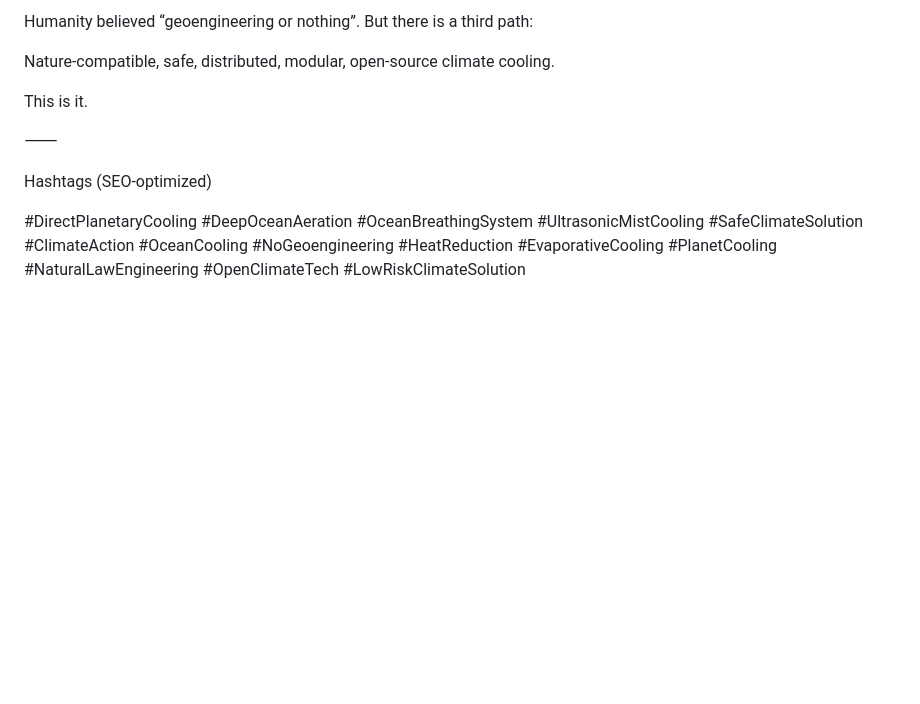
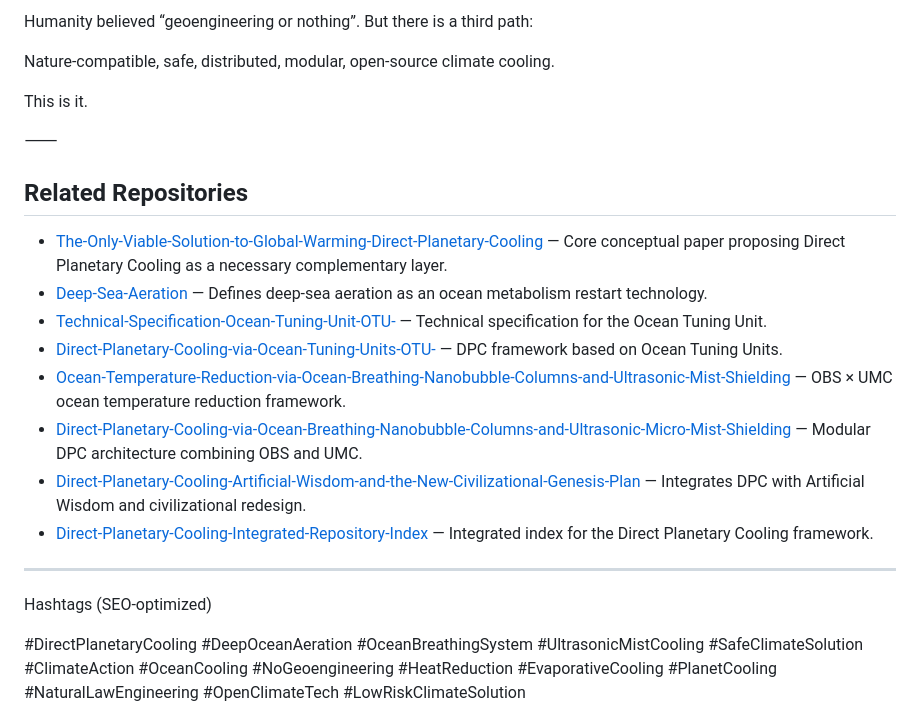
Before and after one commit to InchaComisho/Direct-Planetary-Cooling, a Markdown page: README.md, the part around the change. GitHub-like rendering; blank space fills up the shorter version.

Commit message:
Add related repository links

```diff
--- a/README.md
+++ b/README.md
@@ -178,6 +178,19 @@ This is it.
 
 ⸻
 
+## Related Repositories
+
+- [The-Only-Viable-Solution-to-Global-Warming-Direct-Planetary-Cooling](https://github.com/InchaComisho/The-Only-Viable-Solution-to-Global-Warming-Direct-Planetary-Cooling) — Core conceptual paper proposing Direct Planetary Cooling as a necessary complementary layer.
+- [Deep-Sea-Aeration](https://github.com/InchaComisho/Deep-Sea-Aeration) — Defines deep-sea aeration as an ocean metabolism restart technology.
+- [Technical-Specification-Ocean-Tuning-Unit-OTU-](https://github.com/InchaComisho/Technical-Specification-Ocean-Tuning-Unit-OTU-) — Technical specification for the Ocean Tuning Unit.
+- [Direct-Planetary-Cooling-via-Ocean-Tuning-Units-OTU-](https://github.com/InchaComisho/Direct-Planetary-Cooling-via-Ocean-Tuning-Units-OTU-) — DPC framework based on Ocean Tuning Units.
+- [Ocean-Temperature-Reduction-via-Ocean-Breathing-Nanobubble-Columns-and-Ultrasonic-Mist-Shielding](https://github.com/InchaComisho/Ocean-Temperature-Reduction-via-Ocean-Breathing-Nanobubble-Columns-and-Ultrasonic-Mist-Shielding) — OBS × UMC ocean temperature reduction framework.
+- [Direct-Planetary-Cooling-via-Ocean-Breathing-Nanobubble-Columns-and-Ultrasonic-Micro-Mist-Shielding](https://github.com/InchaComisho/Direct-Planetary-Cooling-via-Ocean-Breathing-Nanobubble-Columns-and-Ultrasonic-Micro-Mist-Shielding) — Modular DPC architecture combining OBS and UMC.
+- [Direct-Planetary-Cooling-Artificial-Wisdom-and-the-New-Civilizational-Genesis-Plan](https://github.com/InchaComisho/Direct-Planetary-Cooling-Artificial-Wisdom-and-the-New-Civilizational-Genesis-Plan) — Integrates DPC with Artificial Wisdom and civilizational redesign.
+- [Direct-Planetary-Cooling-Integrated-Repository-Index](https://github.com/InchaComisho/Direct-Planetary-Cooling-Integrated-Repository-Index) — Integrated index for the Direct Planetary Cooling framework.
+
+---
+
 Hashtags (SEO-optimized)
 
 #DirectPlanetaryCooling #DeepOceanAeration #OceanBreathingSystem #UltrasonicMistCooling #SafeClimateSolution #ClimateAction #OceanCooling #NoGeoengineering #HeatReduction #EvaporativeCooling #PlanetCooling #NaturalLawEngineering #OpenClimateTech #LowRiskClimateSolution
```
